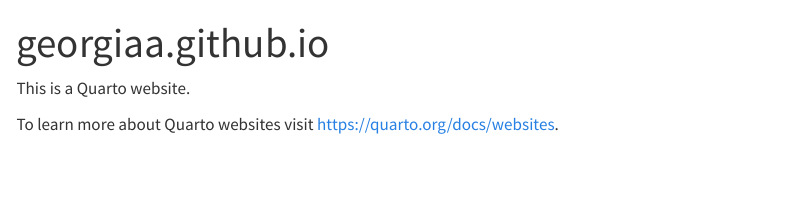
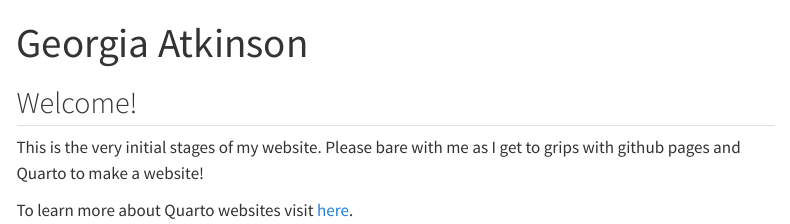
Before and after one commit to GeorgiaA/georgiaa.github.io, a Quarto document (index.qmd): the page in a window 1100 px wide, from its top. Rendered offline with R 4.5, knitr and Pandoc in place of Quarto, with nearby package versions; menus at the side of the page are left out.

Commit message:
Initial playing about with front page and themes.

```diff
--- a/_quarto.yml
+++ b/_quarto.yml
@@ -3,7 +3,8 @@
   output-dir: docs
 
 website:
-  title: "Home"
+  title: "Georgia Atkinson"
+  favicon: favicon.png
   navbar:
     left:
       - href: index.qmd
@@ -12,6 +13,8 @@
 
 format:
   html:
-    theme: cosmo
+    theme:
+      light: minty
+      dark: darkly
     css: styles.css
     toc: true
--- a/index.qmd
+++ b/index.qmd
@@ -1,7 +1,9 @@
 ---
-title: "georgiaa.github.io"
+title: "Georgia Atkinson"
 ---
 
-This is a Quarto website.
+## Welcome!
 
-To learn more about Quarto websites visit <https://quarto.org/docs/websites>.
+This is the very initial stages of my website. Please bare with me as I get to grips with github pages and Quarto to make a website!
+
+To learn more about Quarto websites visit [here](https://quarto.org/docs/websites).
```
Also changed, not shown: docs/search.json, 4 other files.
